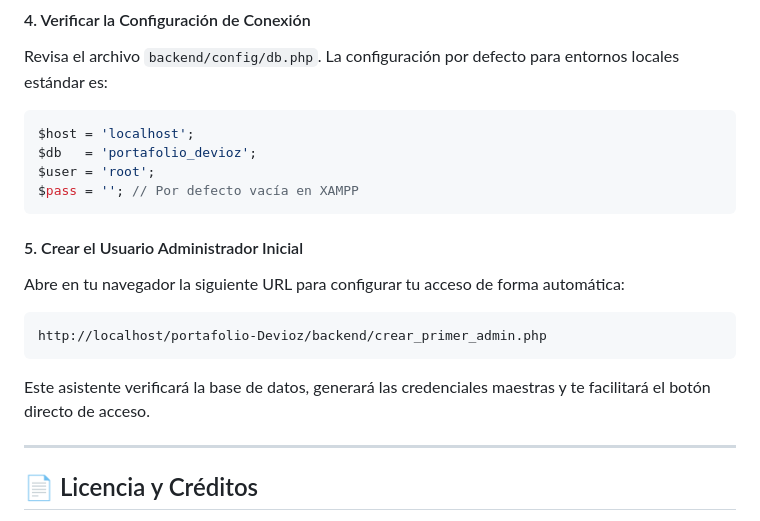
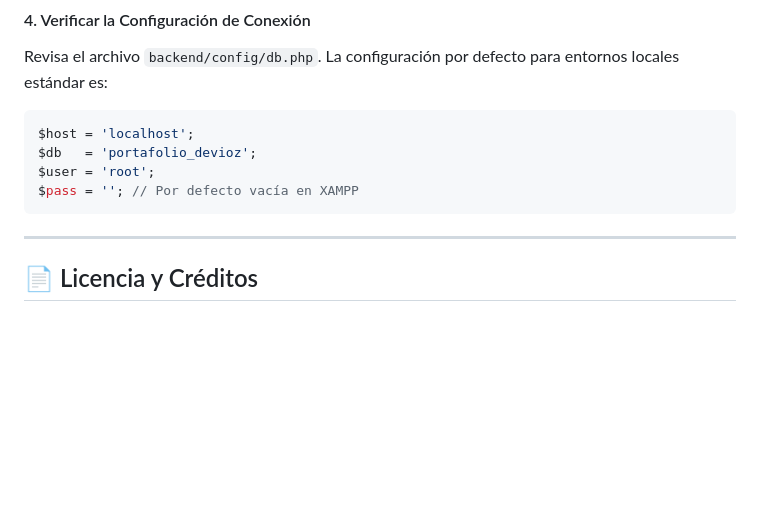
Before and after one commit to dasmo100/portafolio-Devioz, a Markdown page: README.md, the part around the change. Drawn GitHub-style; blank space fills up the shorter version.

Commit message:
Documentación

````diff
--- a/README.md
+++ b/README.md
@@ -165,16 +165,6 @@ $user = 'root';
 $pass = ''; // Por defecto vacía en XAMPP
 ```
 
-#### 5. Crear el Usuario Administrador Inicial
-
-Abre en tu navegador la siguiente URL para configurar tu acceso de forma automática:
-
-```plaintext
-http://localhost/portafolio-Devioz/backend/crear_primer_admin.php
-```
-
-Este asistente verificará la base de datos, generará las credenciales maestras y te facilitará el botón directo de acceso.
-
 ---
 
 ## 📄 Licencia y Créditos
````
